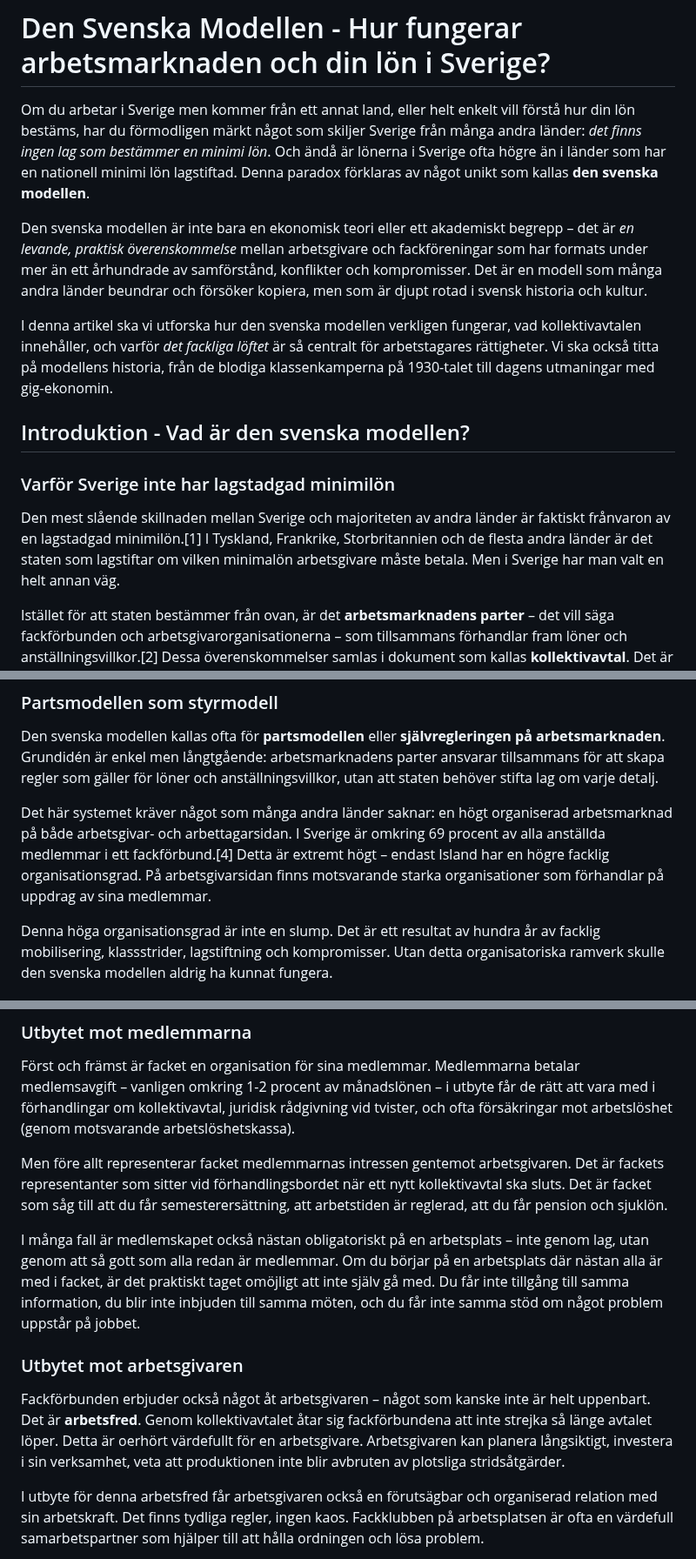
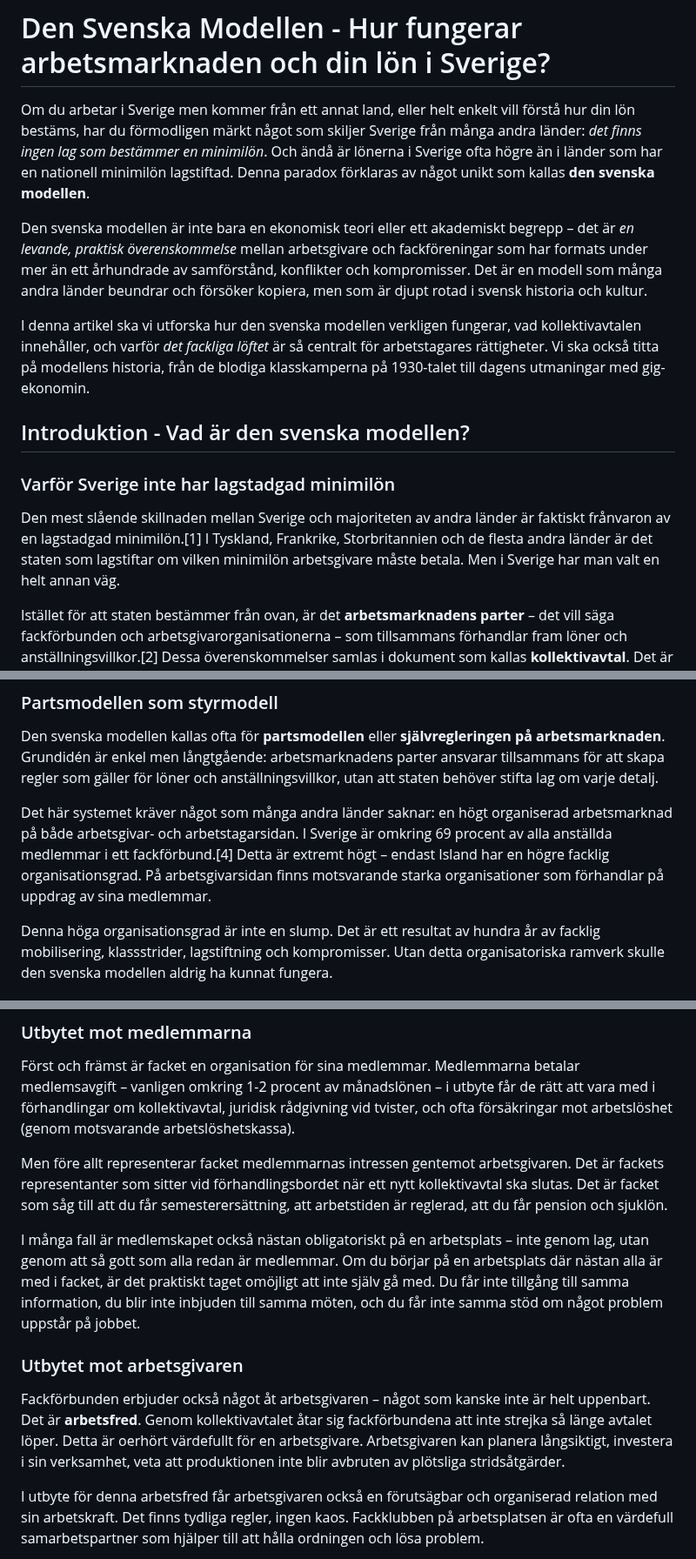
Before and after one commit to hakimdx2/raknalon, a Markdown page: content/blog/svenska-modellen-lon.md, 3 parts joined by grey strips. Shown at 87% size. Drawn GitHub-style.

```diff
--- a/content/blog/svenska-modellen-lon.md
+++ b/content/blog/svenska-modellen-lon.md
@@ -13,17 +13,17 @@ status: published
 
 # Den Svenska Modellen - Hur fungerar arbetsmarknaden och din lön i Sverige?
 
-Om du arbetar i Sverige men kommer från ett annat land, eller helt enkelt vill förstå hur din lön bestäms, har du förmodligen märkt något som skiljer Sverige från många andra länder: *det finns ingen lag som bestämmer en minimi lön*. Och ändå är lönerna i Sverige ofta högre än i länder som har en nationell minimi lön lagstiftad. Denna paradox förklaras av något unikt som kallas **den svenska modellen**.
+Om du arbetar i Sverige men kommer från ett annat land, eller helt enkelt vill förstå hur din lön bestäms, har du förmodligen märkt något som skiljer Sverige från många andra länder: *det finns ingen lag som bestämmer en minimilön*. Och ändå är lönerna i Sverige ofta högre än i länder som har en nationell minimilön lagstiftad. Denna paradox förklaras av något unikt som kallas **den svenska modellen**.
 
 Den svenska modellen är inte bara en ekonomisk teori eller ett akademiskt begrepp – det är *en levande, praktisk överenskommelse* mellan arbetsgivare och fackföreningar som har formats under mer än ett århundrade av samförstånd, konflikter och kompromisser. Det är en modell som många andra länder beundrar och försöker kopiera, men som är djupt rotad i svensk historia och kultur.
 
-I denna artikel ska vi utforska hur den svenska modellen verkligen fungerar, vad kollektivavtalen innehåller, och varför *det fackliga löftet* är så centralt för arbetstagares rättigheter. Vi ska också titta på modellens historia, från de blodiga klassenkamperna på 1930-talet till dagens utmaningar med gig-ekonomin.
+I denna artikel ska vi utforska hur den svenska modellen verkligen fungerar, vad kollektivavtalen innehåller, och varför *det fackliga löftet* är så centralt för arbetstagares rättigheter. Vi ska också titta på modellens historia, från de blodiga klasskamperna på 1930-talet till dagens utmaningar med gig-ekonomin.
 
 ## Introduktion - Vad är den svenska modellen?
 
 ### Varför Sverige inte har lagstadgad minimilön
 
-Den mest slående skillnaden mellan Sverige och majoriteten av andra länder är faktiskt frånvaron av en lagstadgad minimilön.[1] I Tyskland, Frankrike, Storbritannien och de flesta andra länder är det staten som lagstiftar om vilken minimalön arbetsgivare måste betala. Men i Sverige har man valt en helt annan väg.
+Den mest slående skillnaden mellan Sverige och majoriteten av andra länder är faktiskt frånvaron av en lagstadgad minimilön.[1] I Tyskland, Frankrike, Storbritannien och de flesta andra länder är det staten som lagstiftar om vilken minimilön arbetsgivare måste betala. Men i Sverige har man valt en helt annan väg.
 
 Istället för att staten bestämmer från ovan, är det **arbetsmarknadens parter** – det vill säga fackförbunden och arbetsgivarorganisationerna – som tillsammans förhandlar fram löner och anställningsvillkor.[2] Dessa överenskommelser samlas i dokument som kallas **kollektivavtal**. Det är dessa avtal, inte lagstiftning, som bestämmer den lägsta lönen på de flesta arbetsplatser i Sverige.
 
@@ -35,7 +35,7 @@ I praktiken betyder detta att omkring **90 procent av alla anställda i Sverige
 
 Den svenska modellen kallas ofta för **partsmodellen** eller **självregleringen på arbetsmarknaden**. Grundidén är enkel men långtgående: arbetsmarknadens parter ansvarar tillsammans för att skapa regler som gäller för löner och anställningsvillkor, utan att staten behöver stifta lag om varje detalj.
 
-Det här systemet kräver något som många andra länder saknar: en högt organiserad arbetsmarknad på både arbetsgivar- och arbettagarsidan. I Sverige är omkring 69 procent av alla anställda medlemmar i ett fackförbund.[4] Detta är extremt högt – endast Island har en högre facklig organisationsgrad. På arbetsgivarsidan finns motsvarande starka organisationer som förhandlar på uppdrag av sina medlemmar.
+Det här systemet kräver något som många andra länder saknar: en högt organiserad arbetsmarknad på både arbetsgivar- och arbetstagarsidan. I Sverige är omkring 69 procent av alla anställda medlemmar i ett fackförbund.[4] Detta är extremt högt – endast Island har en högre facklig organisationsgrad. På arbetsgivarsidan finns motsvarande starka organisationer som förhandlar på uppdrag av sina medlemmar.
 
 Denna höga organisationsgrad är inte en slump. Det är ett resultat av hundra år av facklig mobilisering, klassstrider, lagstiftning och kompromisser. Utan detta organisatoriska ramverk skulle den svenska modellen aldrig ha kunnat fungera.
 
@@ -63,13 +63,13 @@ För att riktigt förstå fackföreningsrörelsen är det användbart att tänka
 
 Först och främst är facket en organisation för sina medlemmar. Medlemmarna betalar medlemsavgift – vanligen omkring 1-2 procent av månadslönen – i utbyte får de rätt att vara med i förhandlingar om kollektivavtal, juridisk rådgivning vid tvister, och ofta försäkringar mot arbetslöshet (genom motsvarande arbetslöshetskassa).
 
-Men före allt representerar facket medlemmarnas intressen gentemot arbetsgivaren. Det är fackets representanter som sitter vid förhandlingsbordet när ett nytt kollektivavtal ska sluts. Det är facket som såg till att du får semesterersättning, att arbetstiden är reglerad, att du får pension och sjuklön.
+Men före allt representerar facket medlemmarnas intressen gentemot arbetsgivaren. Det är fackets representanter som sitter vid förhandlingsbordet när ett nytt kollektivavtal ska slutas. Det är facket som såg till att du får semesterersättning, att arbetstiden är reglerad, att du får pension och sjuklön.
 
 I många fall är medlemskapet också nästan obligatoriskt på en arbetsplats – inte genom lag, utan genom att så gott som alla redan är medlemmar. Om du börjar på en arbetsplats där nästan alla är med i facket, är det praktiskt taget omöjligt att inte själv gå med. Du får inte tillgång till samma information, du blir inte inbjuden till samma möten, och du får inte samma stöd om något problem uppstår på jobbet.
 
 ### Utbytet mot arbetsgivaren
 
-Fackförbunden erbjuder också något åt arbetsgivaren – något som kanske inte är helt uppenbart. Det är **arbetsfred**. Genom kollektivavtalet åtar sig fackförbundena att inte strejka så länge avtalet löper. Detta är oerhört värdefullt för en arbetsgivare. Arbetsgivaren kan planera långsiktigt, investera i sin verksamhet, veta att produktionen inte blir avbruten av plotsliga stridsåtgärder.
+Fackförbunden erbjuder också något åt arbetsgivaren – något som kanske inte är helt uppenbart. Det är **arbetsfred**. Genom kollektivavtalet åtar sig fackförbundena att inte strejka så länge avtalet löper. Detta är oerhört värdefullt för en arbetsgivare. Arbetsgivaren kan planera långsiktigt, investera i sin verksamhet, veta att produktionen inte blir avbruten av plötsliga stridsåtgärder.
 
 I utbyte för denna arbetsfred får arbetsgivaren också en förutsägbar och organiserad relation med sin arbetskraft. Det finns tydliga regler, ingen kaos. Fackklubben på arbetsplatsen är ofta en värdefull samarbetspartner som hjälper till att hålla ordningen och lösa problem.
 
```
Also changed, not shown: other parts of content/blog/svenska-modellen-lon.md (+11 -11 lines), content/blog/underskoterska-lon-2026.md (+2 -2 lines).
